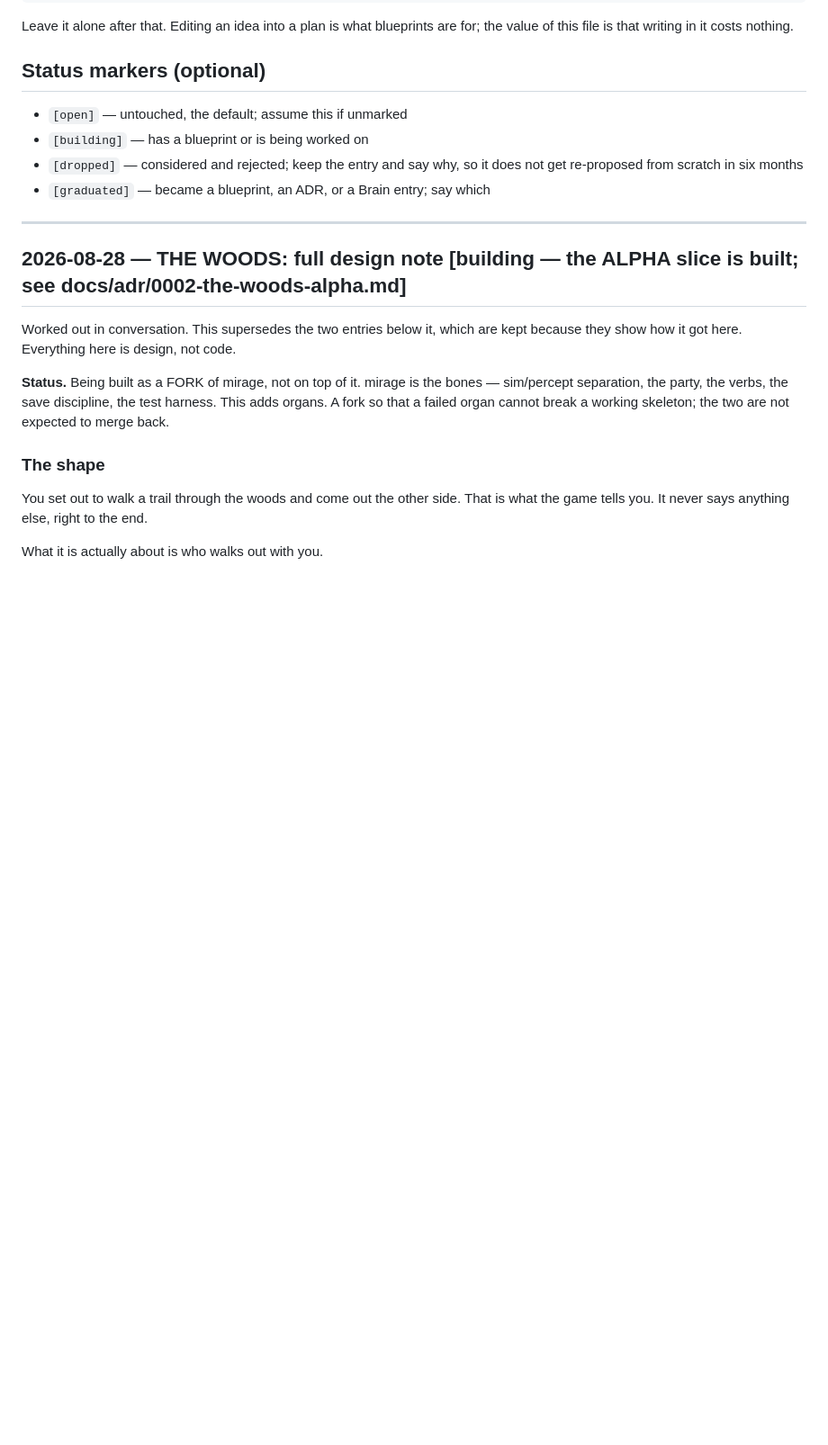
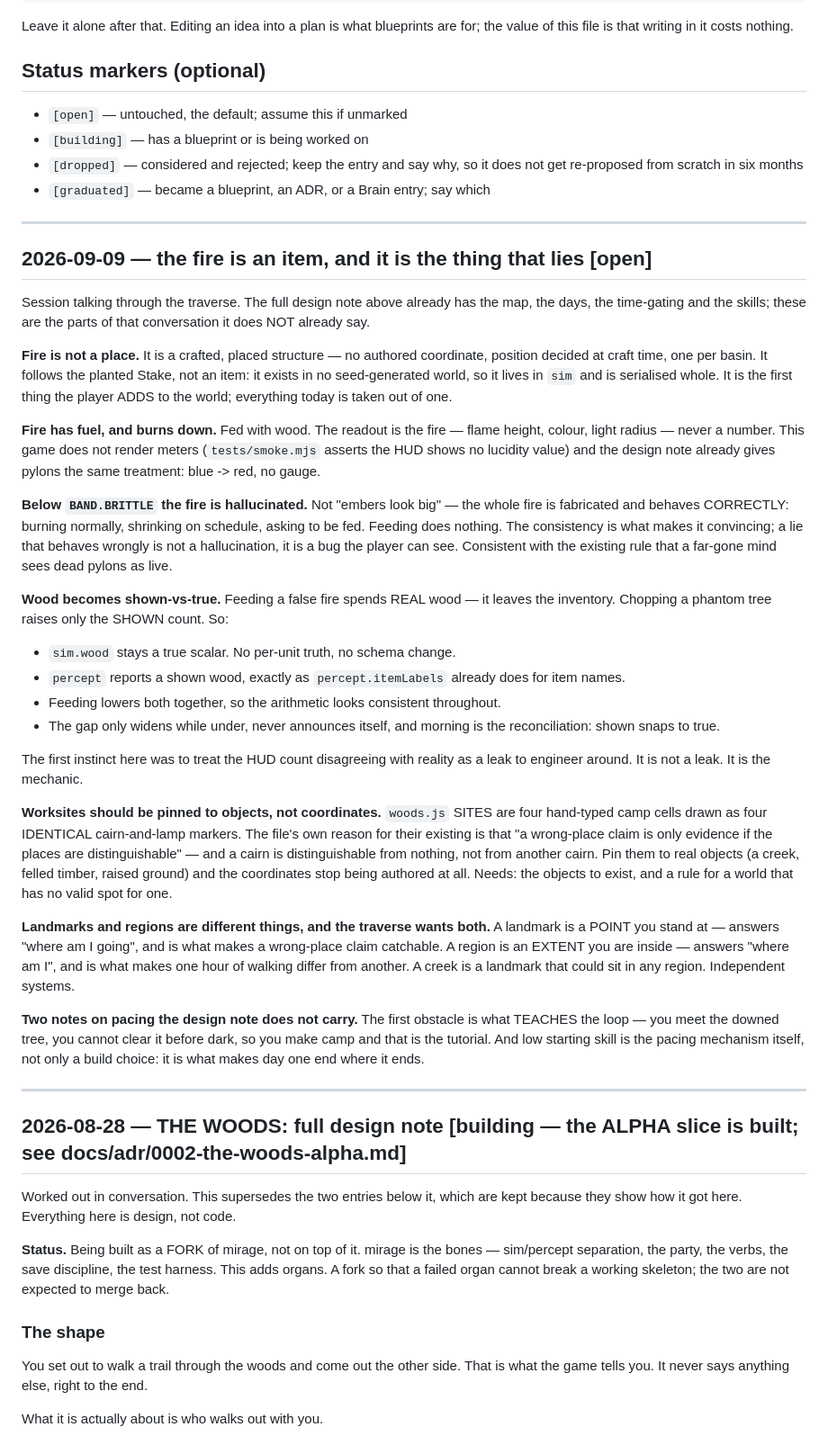
Before and after one commit to Pappydapimp69/Seven, a Markdown page: docs/IDEAS.md, the part around the change. Shown at 90% size. Rendered like a GitHub page; blank space fills up the shorter version.

```diff
--- a/docs/IDEAS.md
+++ b/docs/IDEAS.md
@@ -28,6 +28,65 @@ for; the value of this file is that writing in it costs nothing.
 - `[dropped]` — considered and rejected; keep the entry and say why, so it
   does not get re-proposed from scratch in six months
 - `[graduated]` — became a blueprint, an ADR, or a Brain entry; say which
+
+---
+
+## 2026-09-09 — the fire is an item, and it is the thing that lies  [open]
+
+Session talking through the traverse. The full design note above already has the
+map, the days, the time-gating and the skills; these are the parts of that
+conversation it does NOT already say.
+
+**Fire is not a place.** It is a crafted, placed structure — no authored
+coordinate, position decided at craft time, one per basin. It follows the
+planted Stake, not an item: it exists in no seed-generated world, so it lives in
+`sim` and is serialised whole. It is the first thing the player ADDS to the
+world; everything today is taken out of one.
+
+**Fire has fuel, and burns down.** Fed with wood. The readout is the fire —
+flame height, colour, light radius — never a number. This game does not render
+meters (`tests/smoke.mjs` asserts the HUD shows no lucidity value) and the design
+note already gives pylons the same treatment: blue -> red, no gauge.
+
+**Below `BAND.BRITTLE` the fire is hallucinated.** Not "embers look big" — the
+whole fire is fabricated and behaves CORRECTLY: burning normally, shrinking on
+schedule, asking to be fed. Feeding does nothing. The consistency is what makes
+it convincing; a lie that behaves wrongly is not a hallucination, it is a bug the
+player can see. Consistent with the existing rule that a far-gone mind sees dead
+pylons as live.
+
+**Wood becomes shown-vs-true.** Feeding a false fire spends REAL wood — it
+leaves the inventory. Chopping a phantom tree raises only the SHOWN count. So:
+
+- `sim.wood` stays a true scalar. No per-unit truth, no schema change.
+- `percept` reports a shown wood, exactly as `percept.itemLabels` already does
+  for item names.
+- Feeding lowers both together, so the arithmetic looks consistent throughout.
+- The gap only widens while under, never announces itself, and morning is the
+  reconciliation: shown snaps to true.
+
+The first instinct here was to treat the HUD count disagreeing with reality as a
+leak to engineer around. It is not a leak. It is the mechanic.
+
+**Worksites should be pinned to objects, not coordinates.** `woods.js` SITES are
+four hand-typed camp cells drawn as four IDENTICAL cairn-and-lamp markers. The
+file's own reason for their existing is that "a wrong-place claim is only
+evidence if the places are distinguishable" — and a cairn is distinguishable
+from nothing, not from another cairn. Pin them to real objects (a creek, felled
+timber, raised ground) and the coordinates stop being authored at all. Needs:
+the objects to exist, and a rule for a world that has no valid spot for one.
+
+**Landmarks and regions are different things, and the traverse wants both.** A
+landmark is a POINT you stand at — answers "where am I going", and is what makes
+a wrong-place claim catchable. A region is an EXTENT you are inside — answers
+"where am I", and is what makes one hour of walking differ from another. A creek
+is a landmark that could sit in any region. Independent systems.
+
+**Two notes on pacing the design note does not carry.** The first obstacle is
+what TEACHES the loop — you meet the downed tree, you cannot clear it before
+dark, so you make camp and that is the tutorial. And low starting skill is the
+pacing mechanism itself, not only a build choice: it is what makes day one end
+where it ends.
 
 ---
 
```
Also changed, not shown: docs/blueprint-0.19-the-fire-that-lies.md (added, +41 -0 lines).
